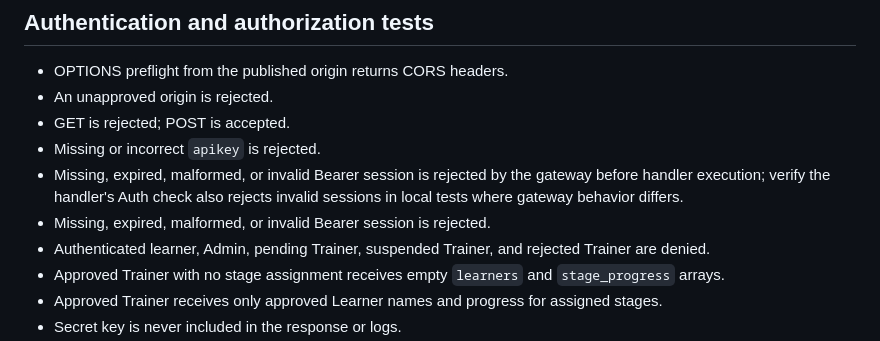
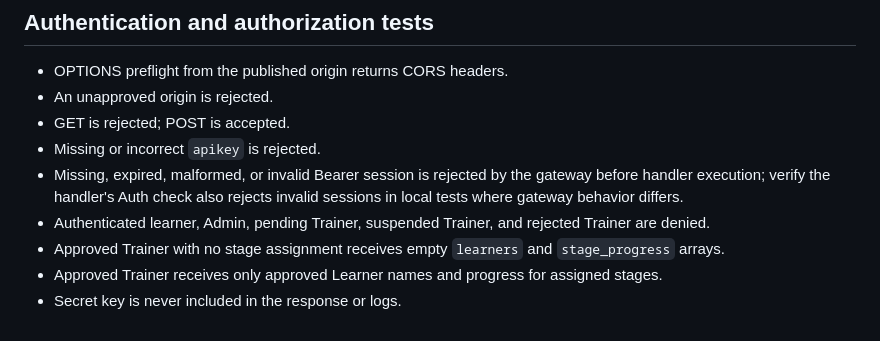
Before and after one commit to forerunners-mm/ForeRunners, a Markdown page: livelihood-learning-center/docs/trainer-edge-function-test-plan.md, the part around the change. Drawn GitHub-style.

Commit message:
Remove duplicate trainer authentication test case

```diff
--- a/livelihood-learning-center/docs/trainer-edge-function-test-plan.md
+++ b/livelihood-learning-center/docs/trainer-edge-function-test-plan.md
@@ -27,7 +27,6 @@
 - GET is rejected; POST is accepted.
 - Missing or incorrect `apikey` is rejected.
 - Missing, expired, malformed, or invalid Bearer session is rejected by the gateway before handler execution; verify the handler's Auth check also rejects invalid sessions in local tests where gateway behavior differs.
-- Missing, expired, malformed, or invalid Bearer session is rejected.
 - Authenticated learner, Admin, pending Trainer, suspended Trainer, and rejected Trainer are denied.
 - Approved Trainer with no stage assignment receives empty `learners` and `stage_progress` arrays.
 - Approved Trainer receives only approved Learner names and progress for assigned stages.
```
